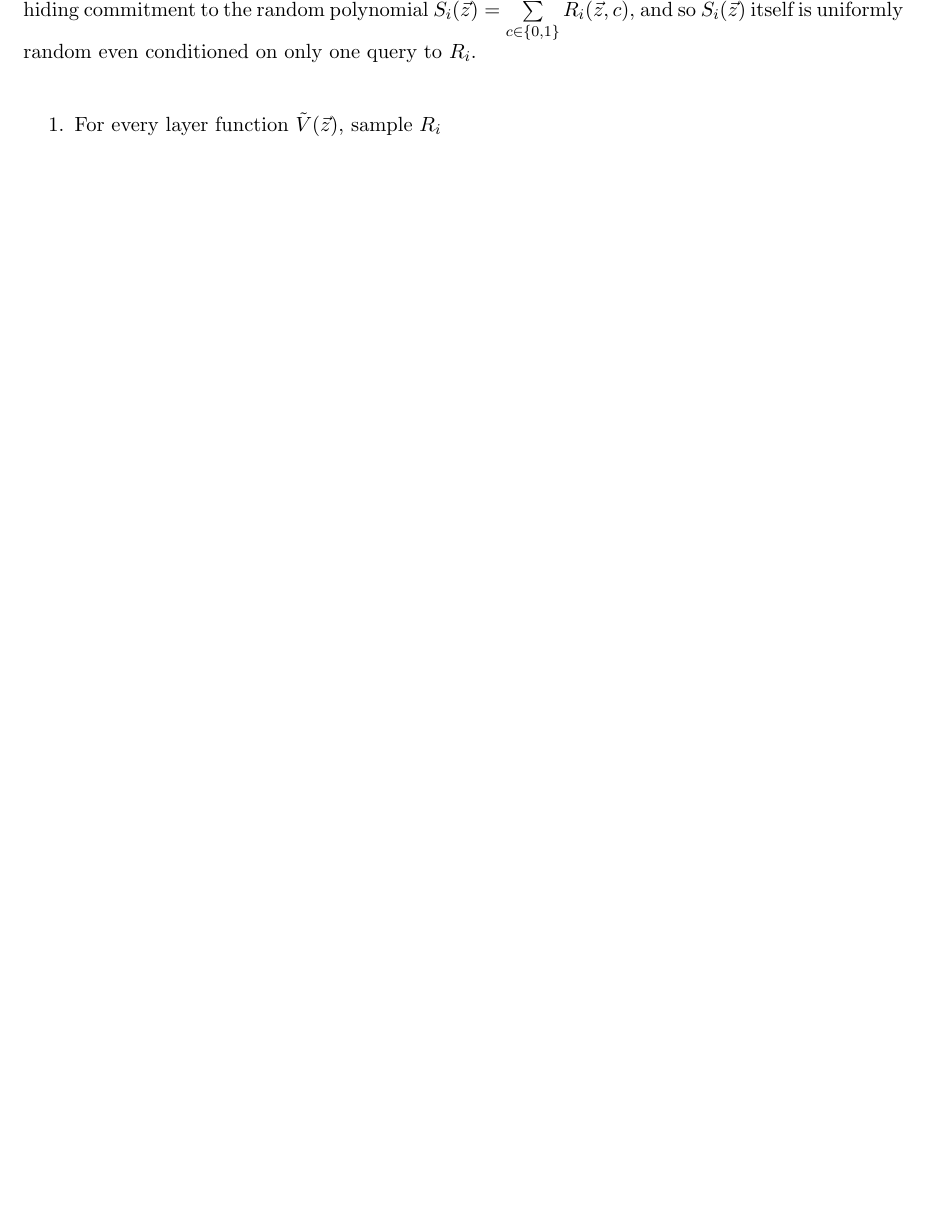
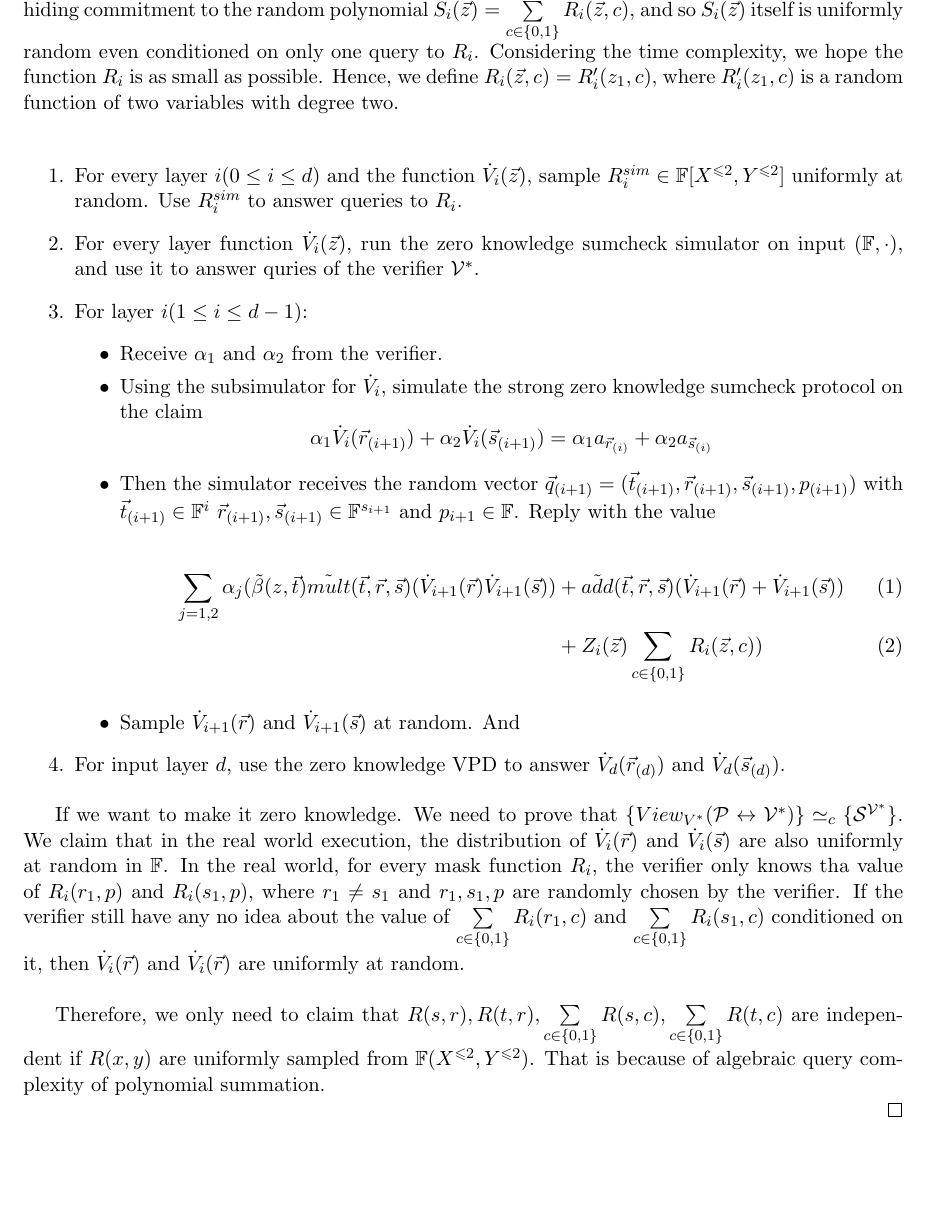
Before and after one commit to sunblaze-ucb/Libra, a LaTeX document (paper/manuscript/fastZKP.tex, which reads paper/manuscript/zkgkr.tex): part of page 9 of 9 before the commit and part of page 9 of 10 after it, cut so that both start at the same text, the shorter picture padded with empty space. Compiled offline with pdfLaTeX.

Commit message:
auto commit

```diff
--- a/paper/manuscript/zkgkr.tex
+++ b/paper/manuscript/zkgkr.tex
@@ -69,10 +69,33 @@ Then we could do sumcheck protocol for $\dot{V}(\vec{x})$ together with the vari
  &= \sum_{g\in\{0,1\}^{s_i} u, v\in \{0,1\}^{s_{i+1}}c \in \{0, 1\}}[c\tilde{\beta}(z, g)\tilde{mult}(g, u, v)(\dot{V}_{i+1}(u)\dot{V}_{i+1}(v))+\tilde{add}(g,u,v)(\dot{V}_{i+1}(u)+\dot{V}_{i+1}(v))\\
  &+ I((\vec{g}, \vec{u}, \vec{v}), \vec{0})Z_i(\vec{z})\sum\limits_{c \in \{0, 1\}}R_i(\vec{z}, c)]
 \end{align*}
-$I((\vec{g}, \vec{u}, \vec{v}), \vec{0}) = 1$ if $(\vec{g}, \vec{u}, \vec{v}) = \vec{0}$, otherwise $I((\vec{g}, \vec{u}, \vec{v}), \vec{0}) = 0$. Observe first that $R_i$ is a perfectly-hiding commitment to the random polynomial $S_i(\vec{z}) = \sum\limits_{c \in \{0, 1\}}R_i(\vec{z}, c)$, and so $S_i(\vec{z})$ itself is uniformly random even conditioned on only one query to $R_i$. \\
+$I((\vec{g}, \vec{u}, \vec{v}), \vec{0}) = 1$ if $(\vec{g}, \vec{u}, \vec{v}) = \vec{0}$, otherwise $I((\vec{g}, \vec{u}, \vec{v}), \vec{0}) = 0$. Observe first that $R_i$ is a perfectly-hiding commitment to the random polynomial $S_i(\vec{z}) = \sum\limits_{c \in \{0, 1\}}R_i(\vec{z}, c)$, and so $S_i(\vec{z})$ itself is uniformly random even conditioned on only one query to $R_i$. Considering the time complexity, we hope the function $R_i$ is as small as possible. Hence, we define $R_i(\vec{z}, c) = R_i'(z_1, c)$, where $R_i'(z_1, c)$ is a random function of two variables with degree two.\\
 
 \begin{enumerate}
 
-\item For every layer function $\tilde{V}(\vec{z})$, sample $R_i$
+\item For every layer $i(0 \leq i \leq d)$ and the function $\dot{V}_i(\vec{z})$, sample $R_i^{sim} \in \mathbb{F}[X^{\leqslant 2}, Y^{\leqslant 2}]$ uniformly at random. Use $R_i^{sim}$ to answer queries to $R_i$.
+
+\item For every layer function $\dot{V}_i(\vec{z})$, run the zero knowledge sumcheck simulator on input $(\mathbb{F}, \cdot)$, and use it to answer quries of the verifier $\mathcal{V}^*$.
+
+\item For layer $i(1 \leq i \leq d - 1)$:
+	\begin{itemize}
+	\item Receive $\alpha_1$ and $\alpha_2$ from the verifier.
+	\item Using the subsimulator for $\dot{V}_i$, simulate the strong zero knowledge sumcheck protocol on the claim
+	$$\alpha_1 \dot{V}_i(\vec{r}_{(i+1)}) + \alpha_2 \dot{V}_i(\vec{s}_{(i+1)}) = \alpha_1 a_{\vec{r}_{(i)}} + \alpha_2 a_{\vec{s}_{(i)}}$$
+	\item Then the simulator receives the random vector $\vec{q}_{(i+1)} = (\vec{t}_{(i+1)}, \vec{r}_{(i+1)}, \vec{s}_{(i+1)}, p_{(i+1)})$ with $\vec{t}_{(i+1)} \in \mathbb{F}^{i}$ $\vec{r}_{(i+1)}, \vec{s}_{(i+1)} \in \mathbb{F}^{s_{i+1}}$ and $p_{i+1} \in \mathbb{F}$. Reply with the value
+
+	\begin{align}
+		\sum_{j = 1, 2} \alpha_j (\tilde{\beta}(z, \vec{t})\tilde{mult}(\vec{t}, \vec{r}, \vec{s})(\dot{V}_{i+1}(\vec{r})\dot{V}_{i+1}(\vec{s}))&+\tilde{add}(\vec{t},\vec{r},\vec{s})(\dot{V}_{i+1}(\vec{r})+\dot{V}_{i+1}(\vec{s}))\\
+ 		&+ Z_i(\vec{z})\sum\limits_{c \in \{0, 1\}}R_i(\vec{z}, c))
+	\end{align}
+	\item Sample $\dot{V}_{i+1}(\vec{r})$ and $\dot{V}_{i+1}(\vec{s})$ at random. And
+	\end{itemize}
+\item For input layer $d$, use the zero knowledge VPD to answer $\dot{V}_d(\vec{r}_{(d)})$ and $\dot{V}_d(\vec{s}_{(d)})$.
 \end{enumerate}
+
+If we want to make it zero knowledge. We need to prove that $\{View_{V^*}(\mathcal{P} \leftrightarrow \mathcal{V^*})\} \simeq_{c} \{\mathcal{S}^{\mathcal{V^*}}\}$. We claim that in the real world execution, the distribution of $\dot{V}_i(\vec{r})$ and $\dot{V}_i(\vec{s})$ are also uniformly at random in $\mathbb{F}$. In the real world, for every mask function $R_i$, the verifier only knows tha value of $R_i(r_1, p)$ and $R_i(s_1, p)$, where $r_1 \neq s_1$ and $r_1, s_1, p$ are randomly chosen by the verifier. If the verifier still have any no idea about the value of $\sum\limits_{c \in \{0, 1\}}R_i(r_1, c)$ and $\sum\limits_{c \in \{0, 1\}}R_i(s_1, c)$ conditioned on it, then $\dot{V}_i(\vec{r})$ and $\dot{V}_i(\vec{r})$ are uniformly at random.\\
+
+Therefore, we only need to claim that $R(s, r), R(t, r), \sum\limits_{c \in \{0, 1\}}R(s, c), \sum\limits_{c \in \{0, 1\}}R(t, c)$ are independent if $R(x, y)$ are uniformly sampled from $\mathbb{F}(X^{\leqslant 2}, Y^{\leqslant 2})$. That is because of algebraic query complexity of polynomial summation.
+
+
 \end{proof}
```
